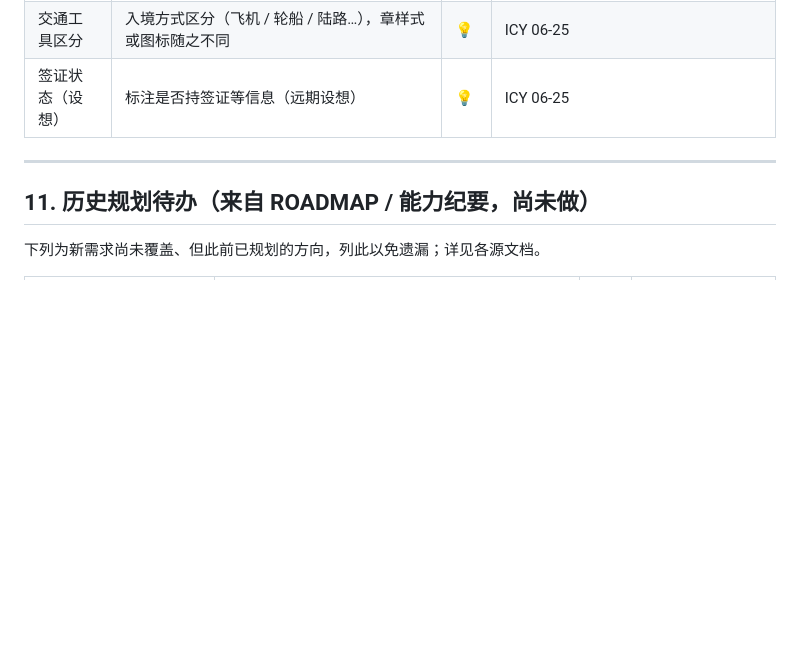
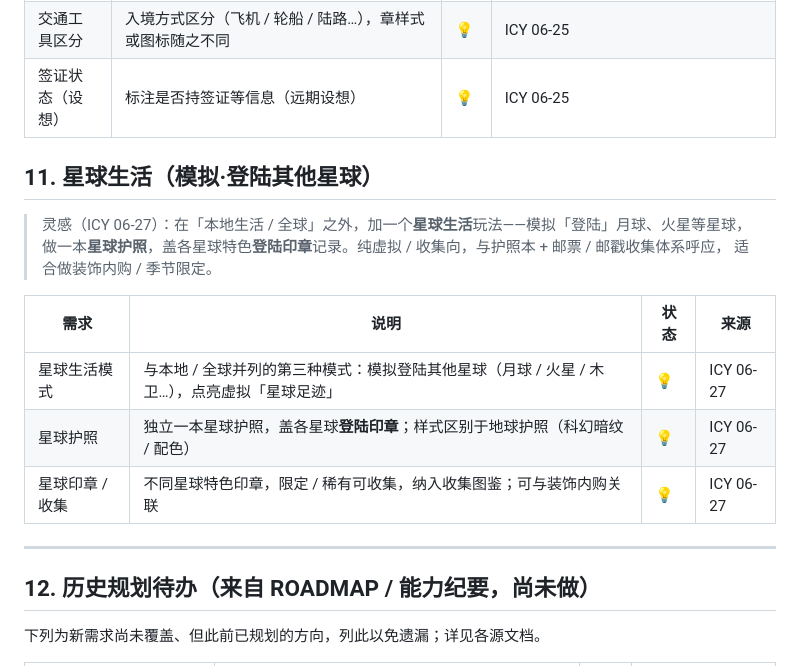
Before and after one commit to icy45325/mymap, a Markdown page: docs/REQUIREMENTS.md, the part around the change. Rendered like a GitHub page; blank space fills up the shorter version.

Commit message:
docs: 记录「星球生活」玩法（模拟登陆其他星球 + 星球护照 + 星球印章）
- REQUIREMENTS.md 新增 §11 星球生活（星球生活模式 / 星球护照 / 星球印章·收集），原§11历史待办顺延为§12
- ROADMAP.md v2 远期加「星球生活（探索向）」并链回需求池

```diff
--- a/docs/REQUIREMENTS.md
+++ b/docs/REQUIREMENTS.md
@@ -131,9 +131,21 @@
 | 交通工具区分 | 入境方式区分（飞机 / 轮船 / 陆路…），章样式或图标随之不同 | 💡 | ICY 06-25 |
 | 签证状态（设想） | 标注是否持签证等信息（远期设想） | 💡 | ICY 06-25 |
 
+## 11. 星球生活（模拟·登陆其他星球）
+
+> 灵感（ICY 06-27）：在「本地生活 / 全球」之外，加一个**星球生活**玩法——模拟「登陆」月球、火星等星球，
+> 做一本**星球护照**，盖各星球特色**登陆印章**记录。纯虚拟 / 收集向，与护照本 + 邮票 / 邮戳收集体系呼应，
+> 适合做装饰内购 / 季节限定。
+
+| 需求 | 说明 | 状态 | 来源 |
+|------|------|------|------|
+| 星球生活模式 | 与本地 / 全球并列的第三种模式：模拟登陆其他星球（月球 / 火星 / 木卫…），点亮虚拟「星球足迹」 | 💡 | ICY 06-27 |
+| 星球护照 | 独立一本星球护照，盖各星球**登陆印章**；样式区别于地球护照（科幻暗纹 / 配色） | 💡 | ICY 06-27 |
+| 星球印章 / 收集 | 不同星球特色印章，限定 / 稀有可收集，纳入收集图鉴；可与装饰内购关联 | 💡 | ICY 06-27 |
+
 ---
 
-## 11. 历史规划待办（来自 ROADMAP / 能力纪要，尚未做）
+## 12. 历史规划待办（来自 ROADMAP / 能力纪要，尚未做）
 
 下列为新需求尚未覆盖、但此前已规划的方向，列此以免遗漏；详见各源文档。
 
```
Also changed, not shown: docs/ROADMAP.md (+3 -0 lines).
